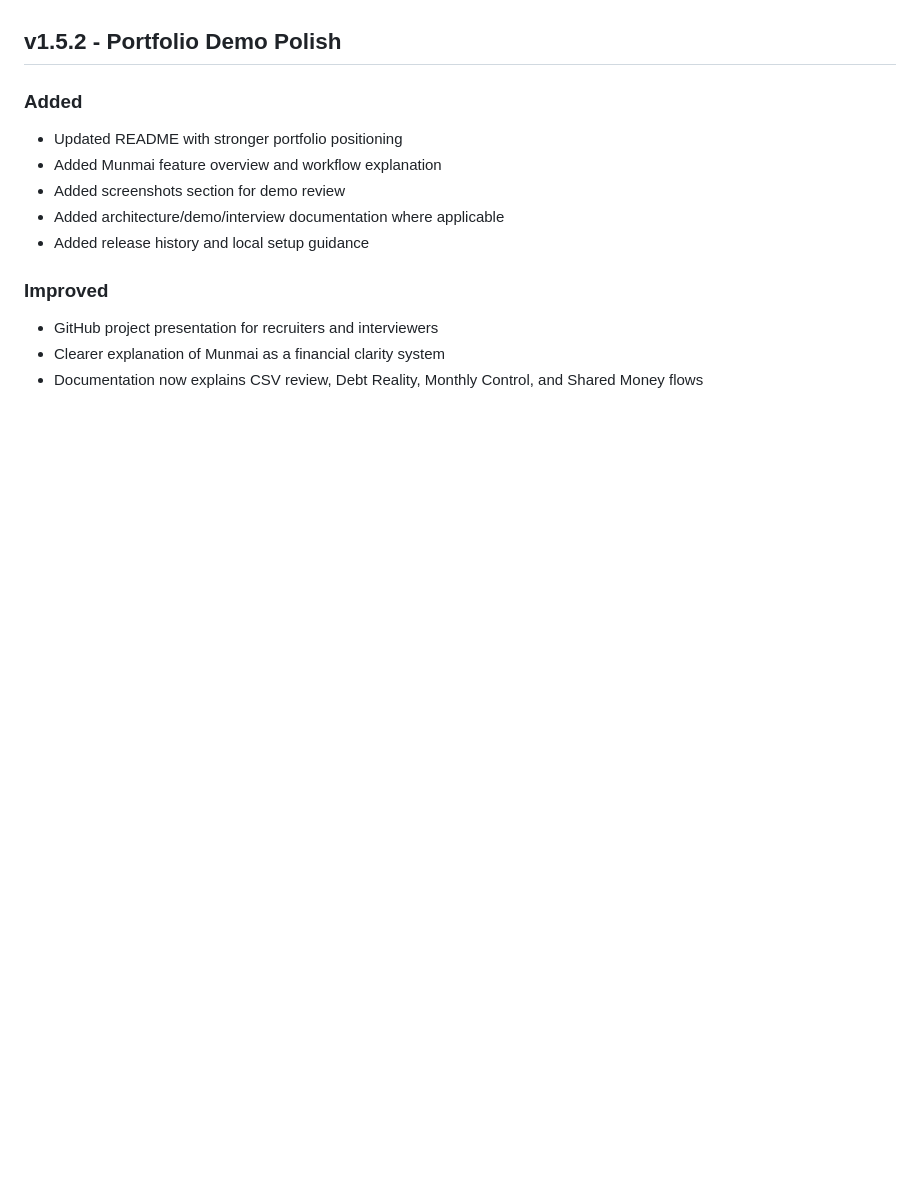
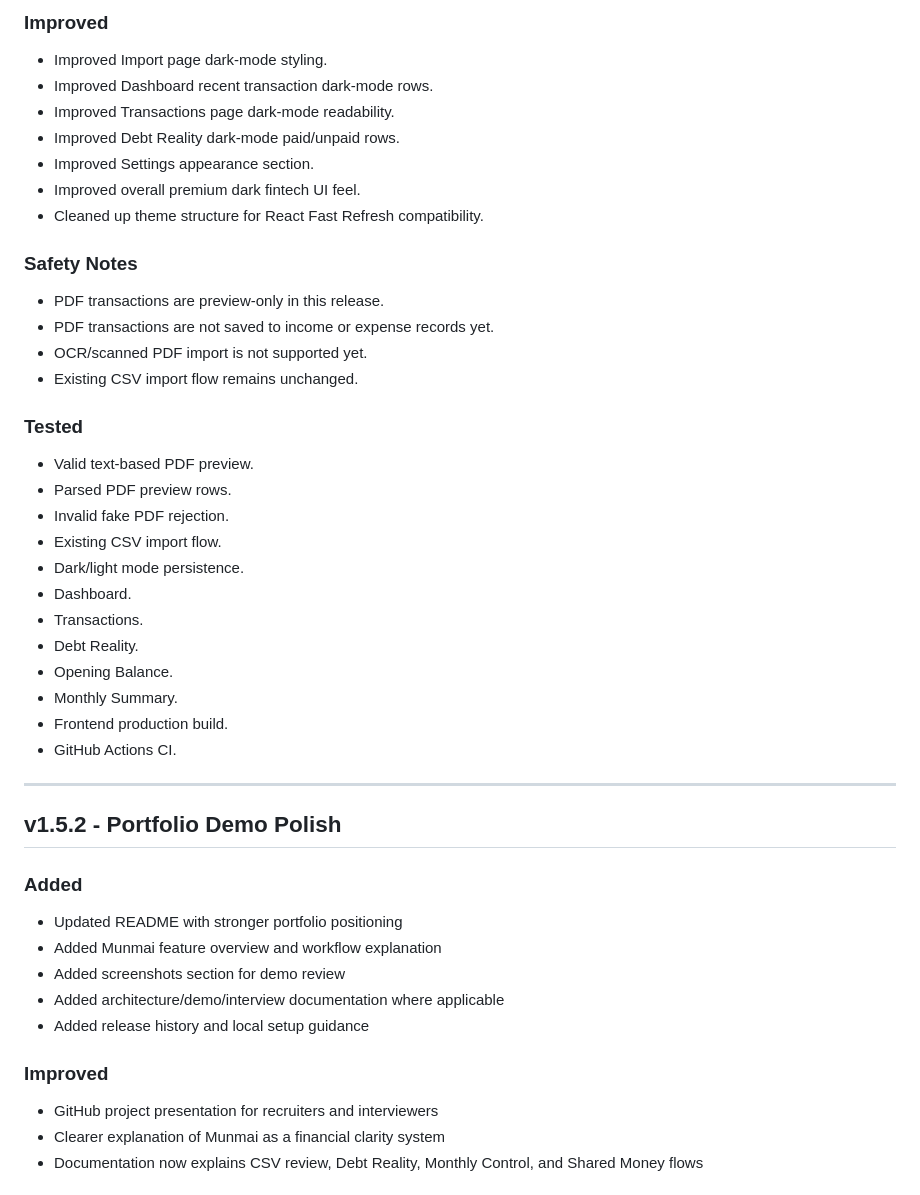
Before and after one commit to kshitijchaudhary/munmai, a Markdown page: CHANGELOG.md, the part around one of its changes. Rendered like a GitHub page; blank space fills up the shorter version.

Commit message:
docs: add v1.7.0 changelog (#8)

```diff
--- a/CHANGELOG.md
+++ b/CHANGELOG.md
@@ -4,3 +58,33 @@ All notable Munmai release changes are documented here.
+### Improved
+- Improved Import page dark-mode styling.
+- Improved Dashboard recent transaction dark-mode rows.
+- Improved Transactions page dark-mode readability.
+- Improved Debt Reality dark-mode paid/unpaid rows.
+- Improved Settings appearance section.
+- Improved overall premium dark fintech UI feel.
+- Cleaned up theme structure for React Fast Refresh compatibility.
+
+### Safety Notes
+- PDF transactions are preview-only in this release.
+- PDF transactions are not saved to income or expense records yet.
+- OCR/scanned PDF import is not supported yet.
+- Existing CSV import flow remains unchanged.
+
+### Tested
+- Valid text-based PDF preview.
+- Parsed PDF preview rows.
+- Invalid fake PDF rejection.
+- Existing CSV import flow.
+- Dark/light mode persistence.
+- Dashboard.
+- Transactions.
+- Debt Reality.
+- Opening Balance.
+- Monthly Summary.
+- Frontend production build.
+- GitHub Actions CI.
+
+---
 
 ## v1.5.2 - Portfolio Demo Polish
 
```
Also changed, not shown: other parts of CHANGELOG.md (+54 -0 lines).
